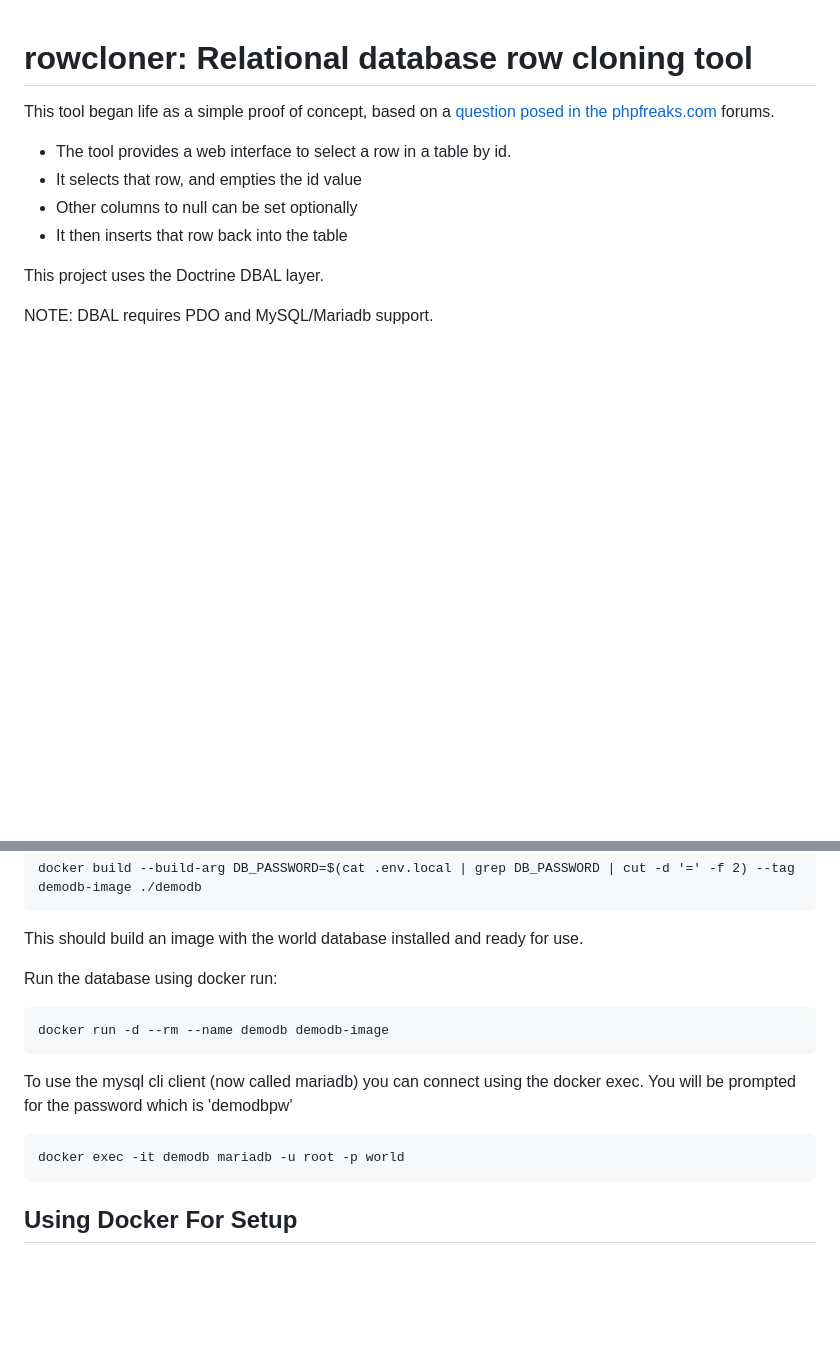
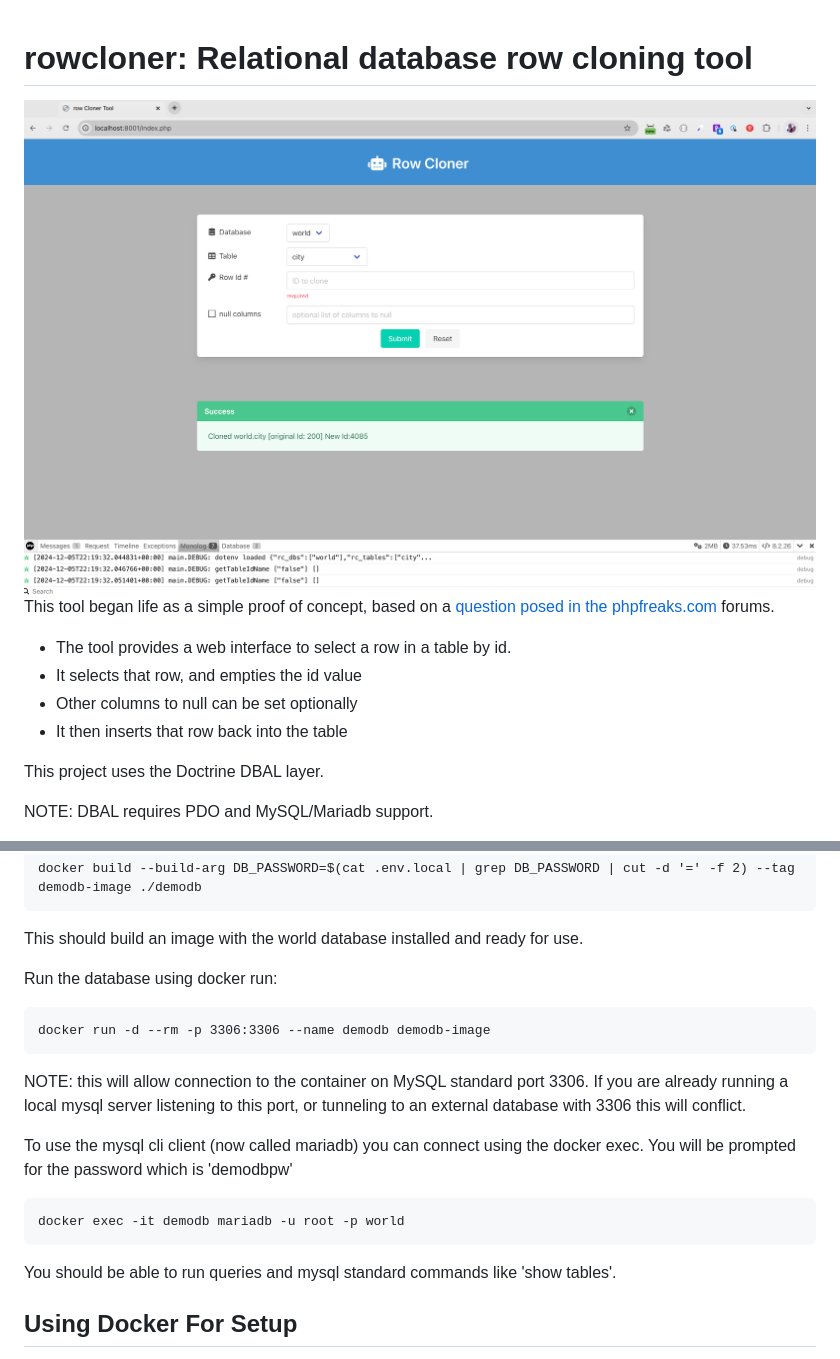
Before and after one commit to gizmola/rowcloner, a Markdown page: README.md, 2 parts joined by grey strips. Drawn GitHub-style; pictures changed too: assets/screenshot.png (added); blank space fills up the shorter version.

Commit message:
Add screenshot and updated docker demodb instructions

````diff
--- a/README.md
+++ b/README.md
@@ -1,4 +1,5 @@
 # rowcloner: Relational database row cloning tool #
+![Row Cloner Screen](./assets/screenshot.png)
 This tool began life as a simple proof of concept, based on a [question posed in the phpfreaks.com](https://forums.phpfreaks.com/topic/315930-writing-to-m) forums.
 
 - The tool provides a web interface to select a row in a table by id.
@@ -77,14 +78,18 @@ This should build an image with the world database installed and ready for use.
 Run the database using docker run:
 
 ```
-docker run -d --rm --name demodb demodb-image
+docker run -d --rm -p 3306:3306 --name demodb demodb-image
 ```
+
+NOTE: this will allow connection to the container on MySQL standard port 3306.  If you are already running a local mysql server listening to this port, or tunneling to an external database with 3306 this will conflict.
 
 To use the mysql cli client (now called mariadb) you can connect using the docker exec.  You will be prompted for the password which is 'demodbpw'
 
 ```
 docker exec -it demodb mariadb -u root -p world
 ```
+
+You should be able to run queries and mysql standard commands like 'show tables'.
 
 ## Using Docker For Setup ##
 Should you be missing local components to run this in a full web environment, or using the symfony cli helper, here are instructions for setup and running using docker.
````
